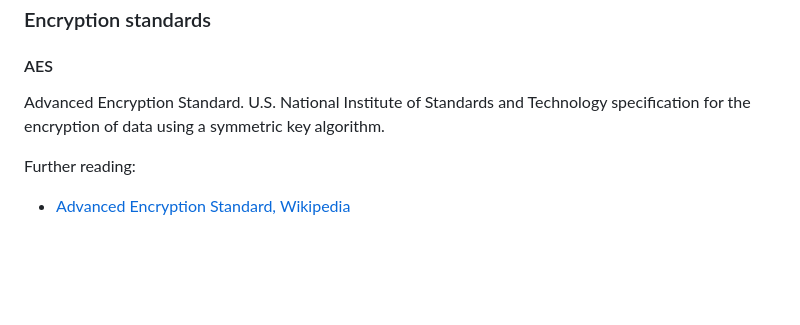
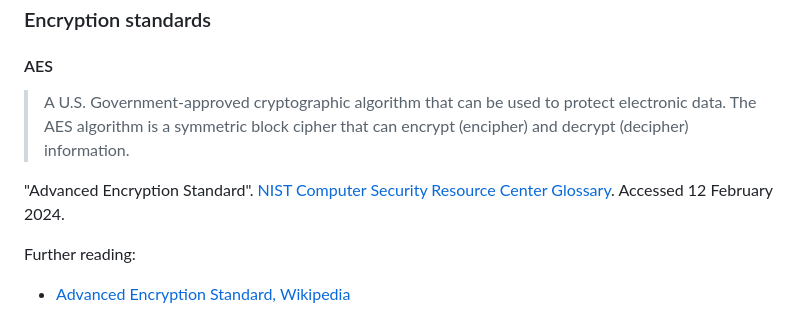
Before and after one commit to malandrina/cryptopals-companion, a Markdown page: README.md, the part around the change. Rendered like a GitHub page; blank space fills up the shorter version.

Commit message:
Update AES definition

```diff
--- a/README.md
+++ b/README.md
@@ -321,7 +321,9 @@ Further reading:
 ### Encryption standards
 #### AES
 
-Advanced Encryption Standard. U.S. National Institute of Standards and Technology specification for the encryption of data using a symmetric key algorithm.
+> A U.S. Government-approved cryptographic algorithm that can be used to protect electronic data. The AES algorithm is a symmetric block cipher that can encrypt (encipher) and decrypt (decipher) information.
+
+"Advanced Encryption Standard". [NIST Computer Security Resource Center Glossary](https://csrc.nist.gov/glossary/term/advanced_encryption_standard). Accessed 12 February 2024.
 
 Further reading:
   - [Advanced Encryption Standard, Wikipedia](https://en.wikipedia.org/wiki/Advanced_Encryption_Standard)
```
